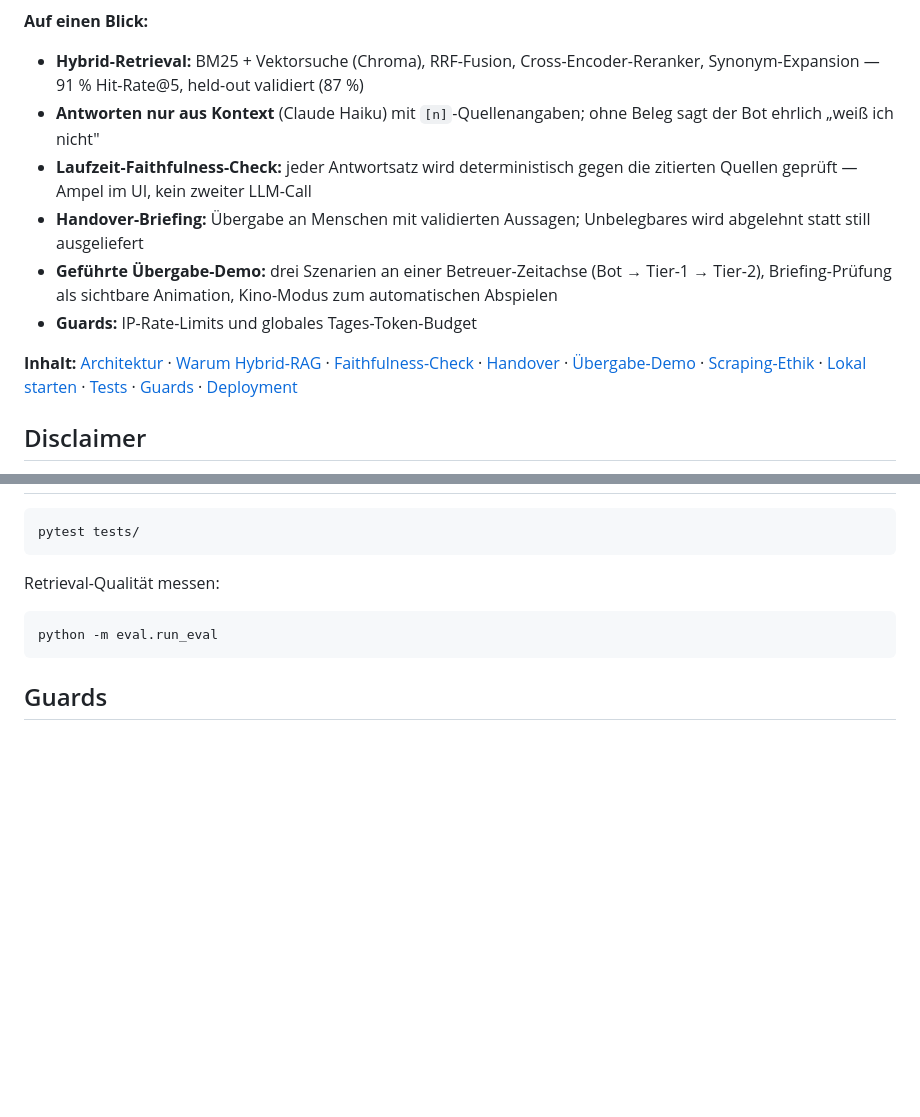
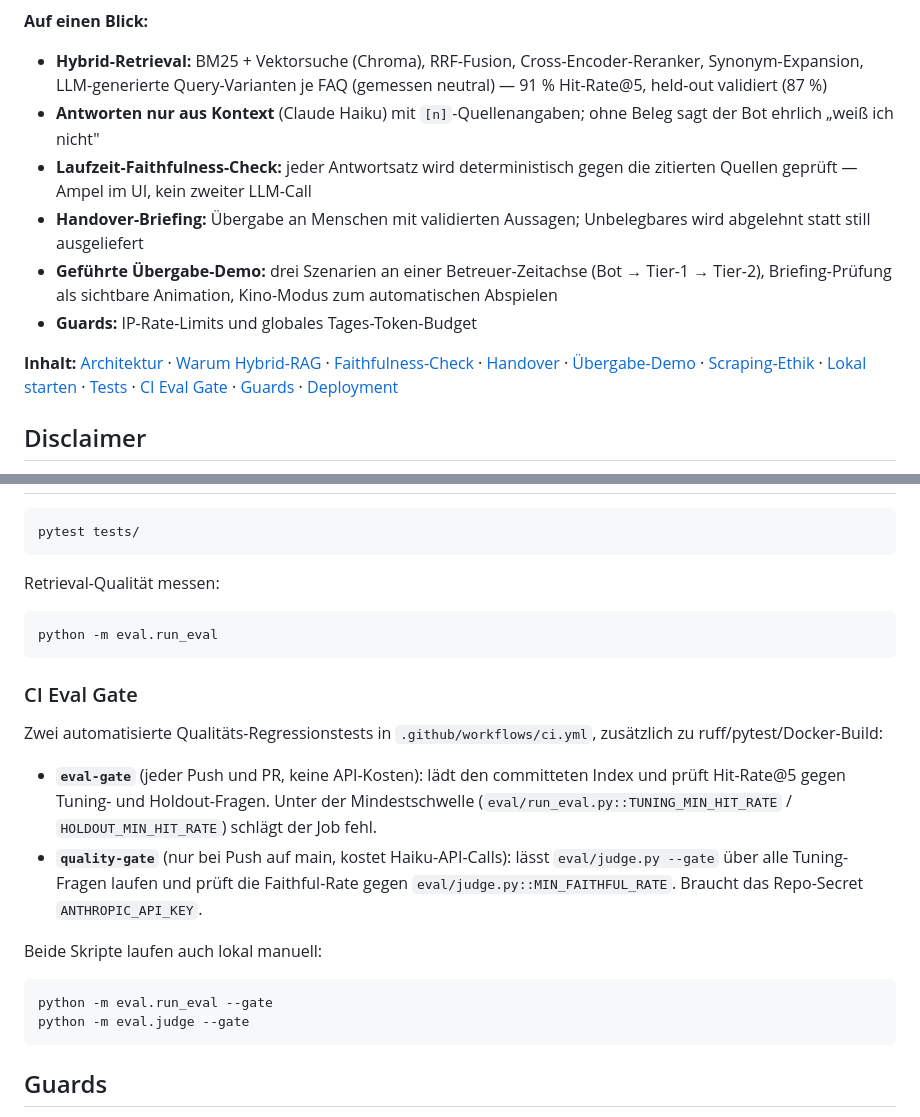
Before and after one commit to marco-stang/chrono24-chatbot, a Markdown page: README.md, 2 parts joined by grey strips. Rendered like a GitHub page; blank space fills up the shorter version.

Commit message:
docs: CI Eval Gate und Query-Varianten im README dokumentiert
Co-Authored-By: Claude Haiku 4.5 <noreply@anthropic.com>

````diff
--- a/README.md
+++ b/README.md
@@ -13,7 +13,8 @@ dessen Aussagen ein deterministischer Validator gegen den Chatverlauf prüft.
 **Auf einen Blick:**
 
 - **Hybrid-Retrieval:** BM25 + Vektorsuche (Chroma), RRF-Fusion,
-  Cross-Encoder-Reranker, Synonym-Expansion — 91 % Hit-Rate@5,
+  Cross-Encoder-Reranker, Synonym-Expansion, LLM-generierte Query-Varianten
+  je FAQ (gemessen neutral) — 91 % Hit-Rate@5,
   held-out validiert (87 %)
 - **Antworten nur aus Kontext** (Claude Haiku) mit `[n]`-Quellenangaben;
   ohne Beleg sagt der Bot ehrlich „weiß ich nicht"
@@ -35,6 +36,7 @@ dessen Aussagen ein deterministischer Validator gegen den Chatverlauf prüft.
 [Scraping-Ethik](#scraping-ethik) ·
 [Lokal starten](#lokal-starten) ·
 [Tests](#tests) ·
+[CI Eval Gate](#ci-eval-gate) ·
 [Guards](#guards) ·
 [Deployment](#deployment-render)
 
@@ -331,6 +333,27 @@ Retrieval-Qualität messen:
 python -m eval.run_eval
 ```
 
+### CI Eval Gate
+
+Zwei automatisierte Qualitäts-Regressionstests in `.github/workflows/ci.yml`,
+zusätzlich zu ruff/pytest/Docker-Build:
+
+- **`eval-gate`** (jeder Push und PR, keine API-Kosten): lädt den committeten
+  Index und prüft Hit-Rate@5 gegen Tuning- und Holdout-Fragen. Unter der
+  Mindestschwelle (`eval/run_eval.py::TUNING_MIN_HIT_RATE` /
+  `HOLDOUT_MIN_HIT_RATE`) schlägt der Job fehl.
+- **`quality-gate`** (nur bei Push auf main, kostet Haiku-API-Calls): lässt
+  `eval/judge.py --gate` über alle Tuning-Fragen laufen und prüft die
+  Faithful-Rate gegen `eval/judge.py::MIN_FAITHFUL_RATE`. Braucht das
+  Repo-Secret `ANTHROPIC_API_KEY`.
+
+Beide Skripte laufen auch lokal manuell:
+
+```bash
+python -m eval.run_eval --gate
+python -m eval.judge --gate
+```
+
 ## Guards
 
 Öffentliche Demo, deshalb zwei Schutzmechanismen gegen Missbrauch/Kosten:
````
